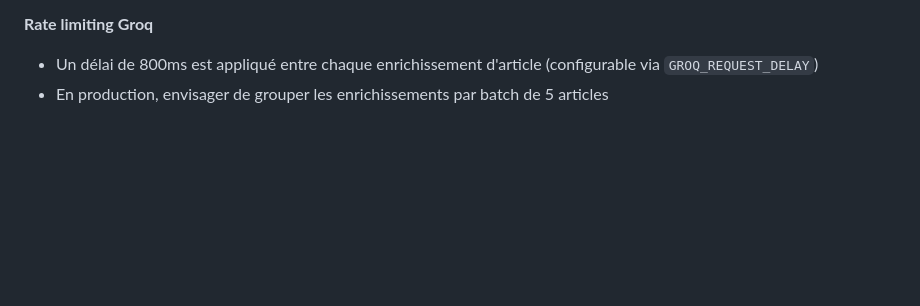
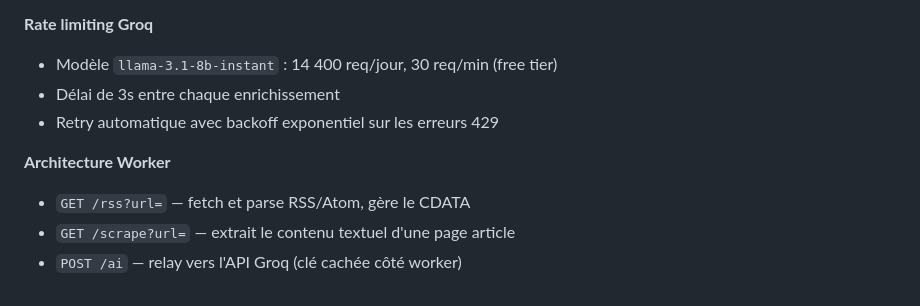
Before and after one commit to sodanexus/Synapse, a Markdown page: README.md, the part around one of its changes. Drawn GitHub-style; blank space fills up the shorter version.

```diff
--- a/README.md
+++ b/README.md
@@ -113,4 +147,10 @@ const CONFIG = {
 
 **Rate limiting Groq**
-- Un délai de 800ms est appliqué entre chaque enrichissement d'article (configurable via `GROQ_REQUEST_DELAY`)
-- En production, envisager de grouper les enrichissements par batch de 5 articles
+- Modèle `llama-3.1-8b-instant` : 14 400 req/jour, 30 req/min (free tier)
+- Délai de 3s entre chaque enrichissement
+- Retry automatique avec backoff exponentiel sur les erreurs 429
+
+**Architecture Worker**
+- `GET /rss?url=` — fetch et parse RSS/Atom, gère le CDATA
+- `GET /scrape?url=` — extrait le contenu textuel d'une page article
+- `POST /ai` — relay vers l'API Groq (clé cachée côté worker)
```
Also changed, not shown: other parts of README.md (+86 -52 lines).
